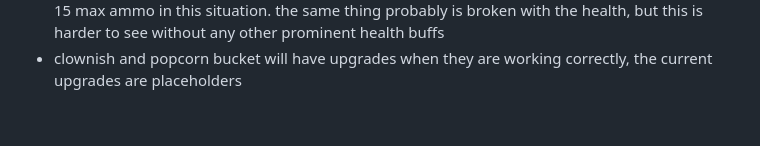
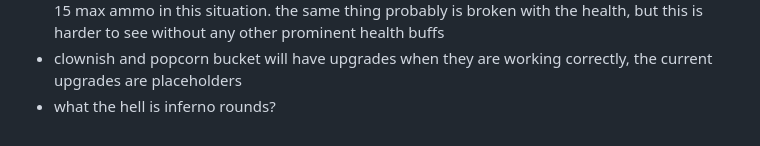
Before and after one commit to JamesBrownR/Clipernator, a Markdown page: info.md, the part around the change. Rendered like a GitHub page.

```diff
--- a/info.md
+++ b/info.md
@@ -34,3 +34,4 @@ Item stuff
   * SFP does not seem to stack with other damage modifiers
   * Extra clips does not seem to stack with other ammo modifiers. For example, you have gotten to 12 max ammo (most likely because of perfect baking) and you have extra clips, you only get 14 max ammo instead of 15. 25% of 10 is 2 and 25% of 12 is 3, so if it was stacking you should have 15 max ammo in this situation. the same thing probably is broken with the health, but this is harder to see without any other prominent health buffs
   * clownish and popcorn bucket will have upgrades when they are working correctly, the current upgrades are placeholders
+  * what the hell is inferno rounds?
```
